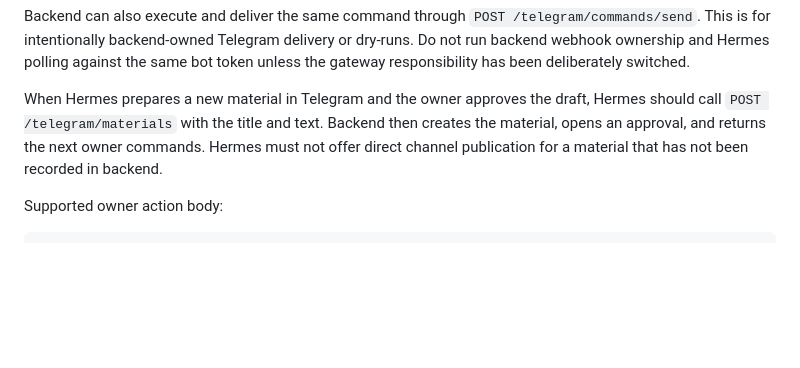
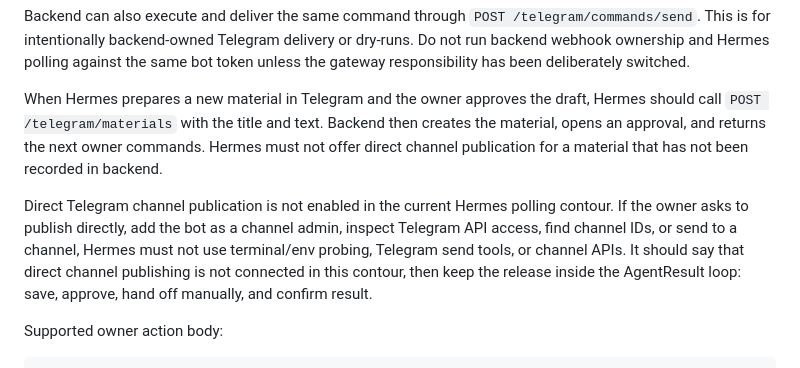
Before and after one commit to adsDDoS/Groth_OS_AgentResult, a Markdown page: docs/hermes-telegram-bot.md, the part around the change. Rendered like a GitHub page; blank space fills up the shorter version.

````diff
--- a/docs/hermes-telegram-bot.md
+++ b/docs/hermes-telegram-bot.md
@@ -154,6 +154,8 @@ Backend can also execute and deliver the same command through `POST /telegram/co
 
 When Hermes prepares a new material in Telegram and the owner approves the draft, Hermes should call `POST /telegram/materials` with the title and text. Backend then creates the material, opens an approval, and returns the next owner commands. Hermes must not offer direct channel publication for a material that has not been recorded in backend.
 
+Direct Telegram channel publication is not enabled in the current Hermes polling contour. If the owner asks to publish directly, add the bot as a channel admin, inspect Telegram API access, find channel IDs, or send to a channel, Hermes must not use terminal/env probing, Telegram send tools, or channel APIs. It should say that direct channel publishing is not connected in this contour, then keep the release inside the AgentResult loop: save, approve, hand off manually, and confirm result.
+
 Supported owner action body:
 
 ```json
````
Also changed, not shown: knowledge.md (+2 -0 lines).
